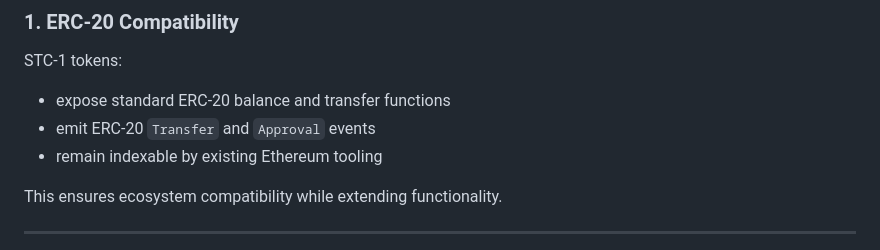
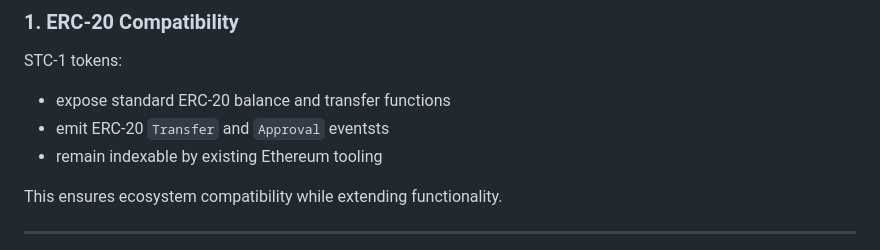
Before and after one commit to ilorroot/STC-1, a Markdown page: README.md, the part around the change. Rendered like a GitHub page.

```diff
--- a/README.md
+++ b/README.md
@@ -52,7 +52,7 @@ The goal is interoperability, auditability, and long-term compatibility with reg
 ### 1. ERC-20 Compatibility
 STC-1 tokens:
 - expose standard ERC-20 balance and transfer functions
-- emit ERC-20 `Transfer` and `Approval` events
+- emit ERC-20 `Transfer` and `Approval` eventsts
 - remain indexable by existing Ethereum tooling
 
 This ensures ecosystem compatibility while extending functionality.
```
